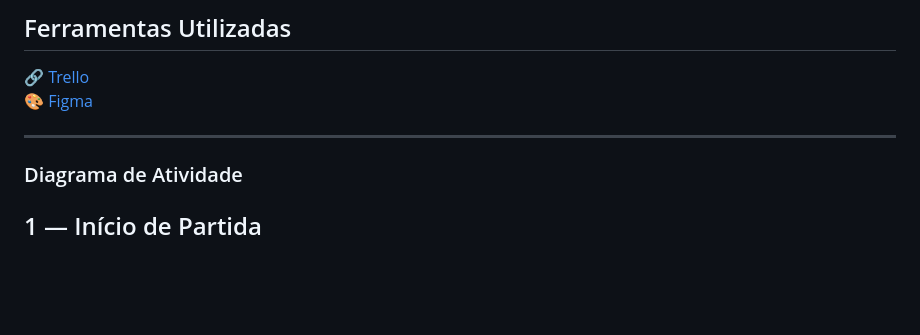
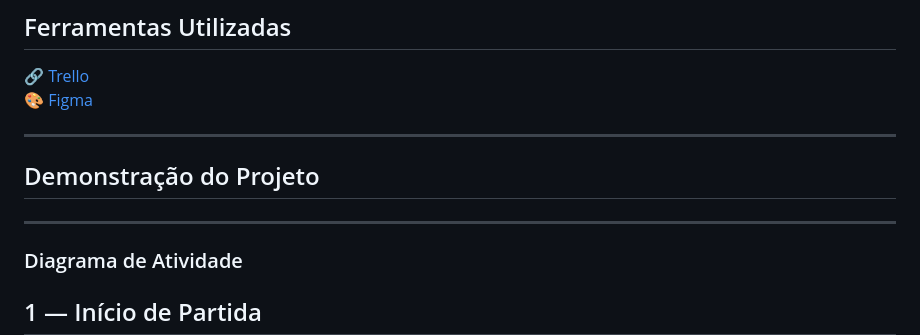
Before and after one commit to egs3-coder/Projeto-Interno, a Markdown page: README.md, the part around the change. GitHub-like rendering; blank space fills up the shorter version.

```diff
--- a/README.md
+++ b/README.md
@@ -45,7 +45,10 @@ A proposta do jogo é oferecer uma experiência envolvente e lúdica, em que est
 
 ---
 
+## Demonstração do Projeto
 
+
+---
 
 ### Diagrama de Atividade
 
```
